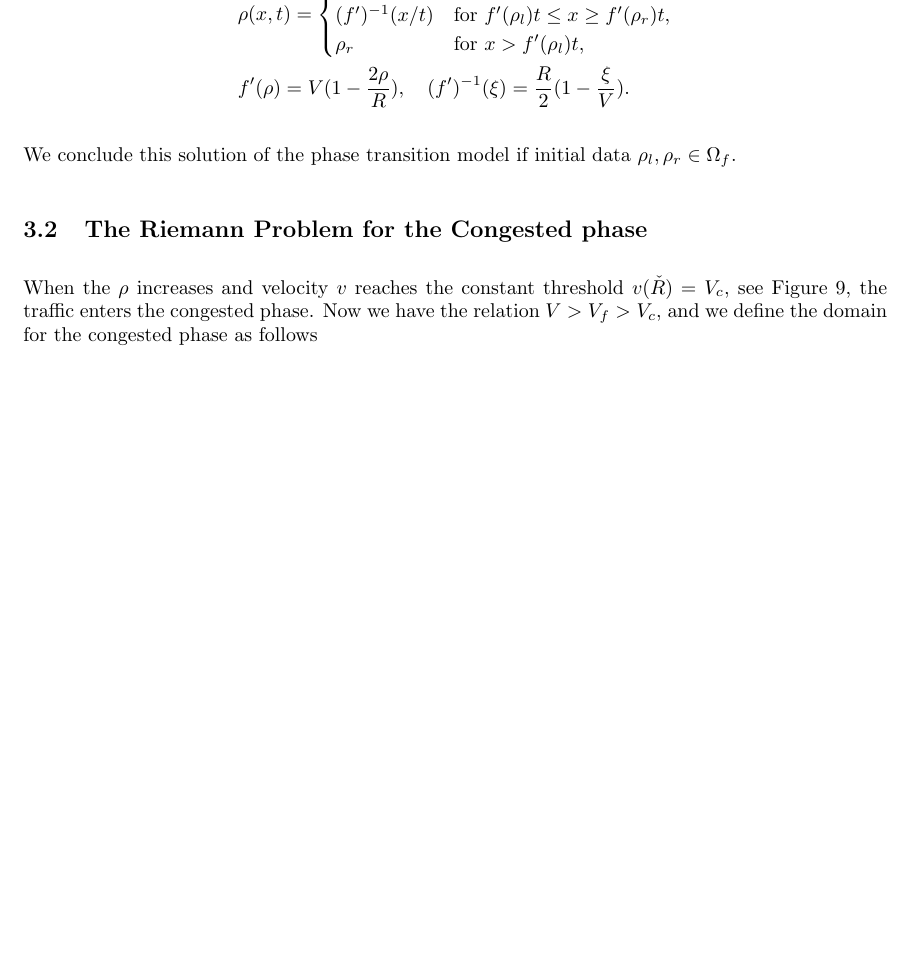
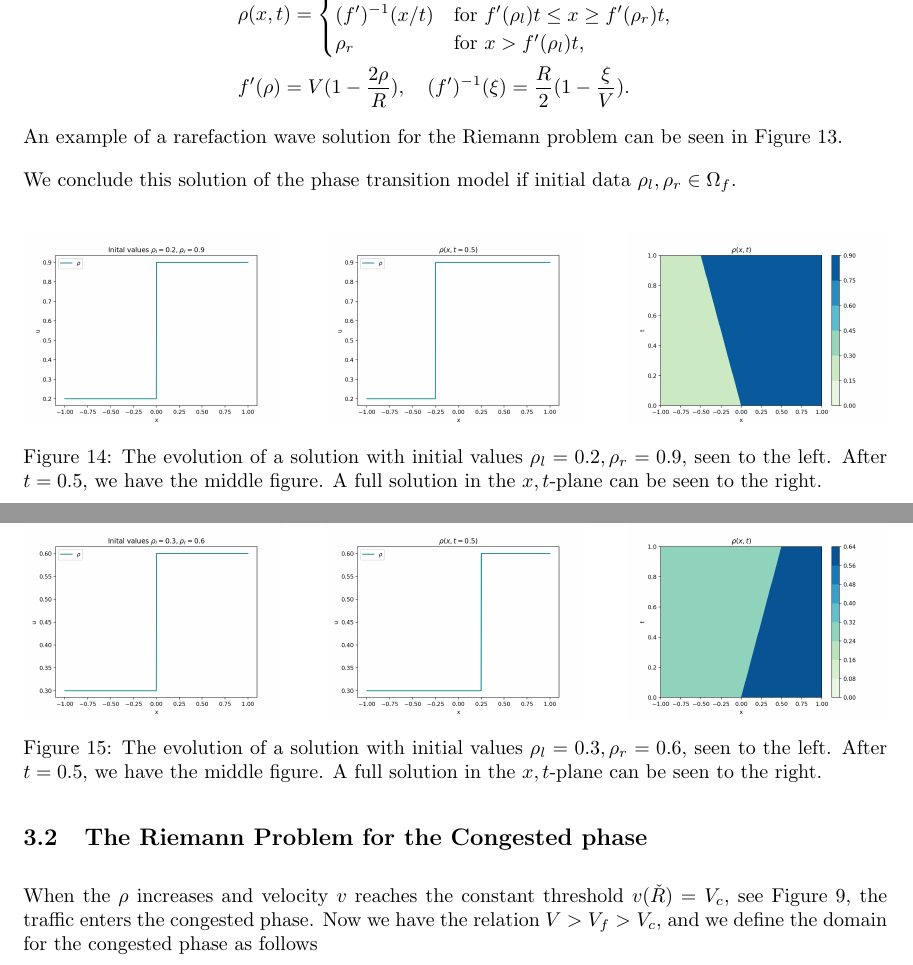
Before and after one commit to Camilbk/Prosjektoppgave, a LaTeX document (main.tex): part of page 16 of 29 before the commit and two parts of pages 16 and 17 of 29 after it, the two joined at a grey line, cut so that both start at the same text, the shorter picture padded with empty space. Compiled offline with pdfLaTeX.

Commit message:
Updates from Overleaf

```diff
--- a/main.tex
+++ b/main.tex
@@ -783,6 +784,7 @@ The Riemann problem (\ref{Eq:RPFreePhase}) for the free phase, has the following
     \end{cases} \\
     & f'(\rho) = V(1-\frac{2 \rho}{R}) , \quad  (f')^{-1}(\xi) = \frac{R}{2}(1-\frac{\xi}{V}).
 \end{align*}
+An example of a rarefaction wave solution for the Riemann problem can be seen in Figure \ref{fig:ExampleRarefaction}.
 
 We conclude this solution of the phase transition model if initial data $\rho_l, \rho_r \in \Omega_f$.
 
@@ -815,9 +817,58 @@ We conclude this solution of the phase transition model if initial data $\rho_l,
         \caption{The evolution of a solution with initial values $\rho_l = 0.8, \rho_r = 0.2$, seen to the left. After $t = 0.2$, we have the middle figure. A full solution in the $x,t$-plane can be seen to the right.}
         \label{fig:ExampleRarefaction}
 \end{figure}
+\begin{figure}
+     \centering
+     \begin{subfigure}[b]{0.3\textwidth}
+         \centering
+         \includegraphics[width=\textwidth]{Figures/Model/BackwShockIV.png}
+         %\caption{Initial value plot.}
+         %\label{fig:RarefacIV}
+     \end{subfigure}
+     \hfill
+     \begin{subfigure}[b]{0.3\textwidth}
+         \centering
+         \includegraphics[width=\textwidth]{Figures/Model/BackwShockAtTime.png}
+         %\caption{Solution $\rho(x,t)$ at time $t = 0.2$}
+         %\label{fig:RarefacAtTime}
+     \end{subfigure}
+     \hfill
+     \begin{subfigure}[b]{0.3\textwidth}
+         \centering
+         \includegraphics[width=\textwidth]{Figures/Model/BackwShockFull.png}
+         %\caption{The solution $\rho$ in the $x,t$-plane. }
+         %\label{fig:five over x}
+     \end{subfigure}
+        \caption{The evolution of a solution with initial values $\rho_l = 0.2, \rho_r = 0.9$, seen to the left. After $t = 0.5$, we have the middle figure. A full solution in the $x,t$-plane can be seen to the right.}
+        \label{fig:ExampleBackwardsShock}
+\end{figure}
+\begin{figure}
+     \centering
+     \begin{subfigure}[b]{0.3\textwidth}
+         \centering
+         \includegraphics[width=\textwidth]{Figures/Model/ForwShockIV.png}
+         %\caption{Initial value plot.}
+         %\label{fig:RarefacIV}
+     \end{subfigure}
+     \hfill
+     \begin{subfigure}[b]{0.3\textwidth}
+         \centering
+         \includegraphics[width=\textwidth]{Figures/Model/ForwShockAtTime.png}
+         %\caption{Solution $\rho(x,t)$ at time $t = 0.2$}
+         %\label{fig:RarefacAtTime}
+     \end{subfigure}
+     \hfill
+     \begin{subfigure}[b]{0.3\textwidth}
+         \centering
+         \includegraphics[width=\textwidth]{Figures/Model/ForwShockFull.png}
+         %\caption{The solution $\rho$ in the $x,t$-plane. }
+         %\label{fig:five over x}
+     \end{subfigure}
+        \caption{The evolution of a solution with initial values $\rho_l = 0.3, \rho_r = 0.6$, seen to the left. After $t = 0.5$, we have the middle figure. A full solution in the $x,t$-plane can be seen to the right.}
+        \label{fig:ExampleForwardShock}
+\end{figure}
 
 \subsection{The Riemann Problem for the Congested phase}\label{RPCongPh}
-
 When the $\rho$ increases and velocity $v$ reaches the constant threshold $v(\check R) = V_c$, see Figure \ref{Fig:Velocity function}, the traffic enters the congested phase. Now we have the relation $ V > V_f > V_c $, and we define the domain for the congested phase as follows \begin{equation}
     \Omega_c = \Bigg\{(\rho, q) \in [0, \mathbb{R}] \times [0, \infty) : v_c(\rho, q) \leq V_c, \frac{q-Q}{\rho} \in \Bigg[\frac{Q_1 - Q}{R}, \frac{Q_2 - Q}{R} \Bigg]  \Bigg\},
     \label{Domain congested ph}
```
Also changed, not shown: RiemannCoord.tex (added, +67 -0 lines), main.tex (100 more changed lines).
